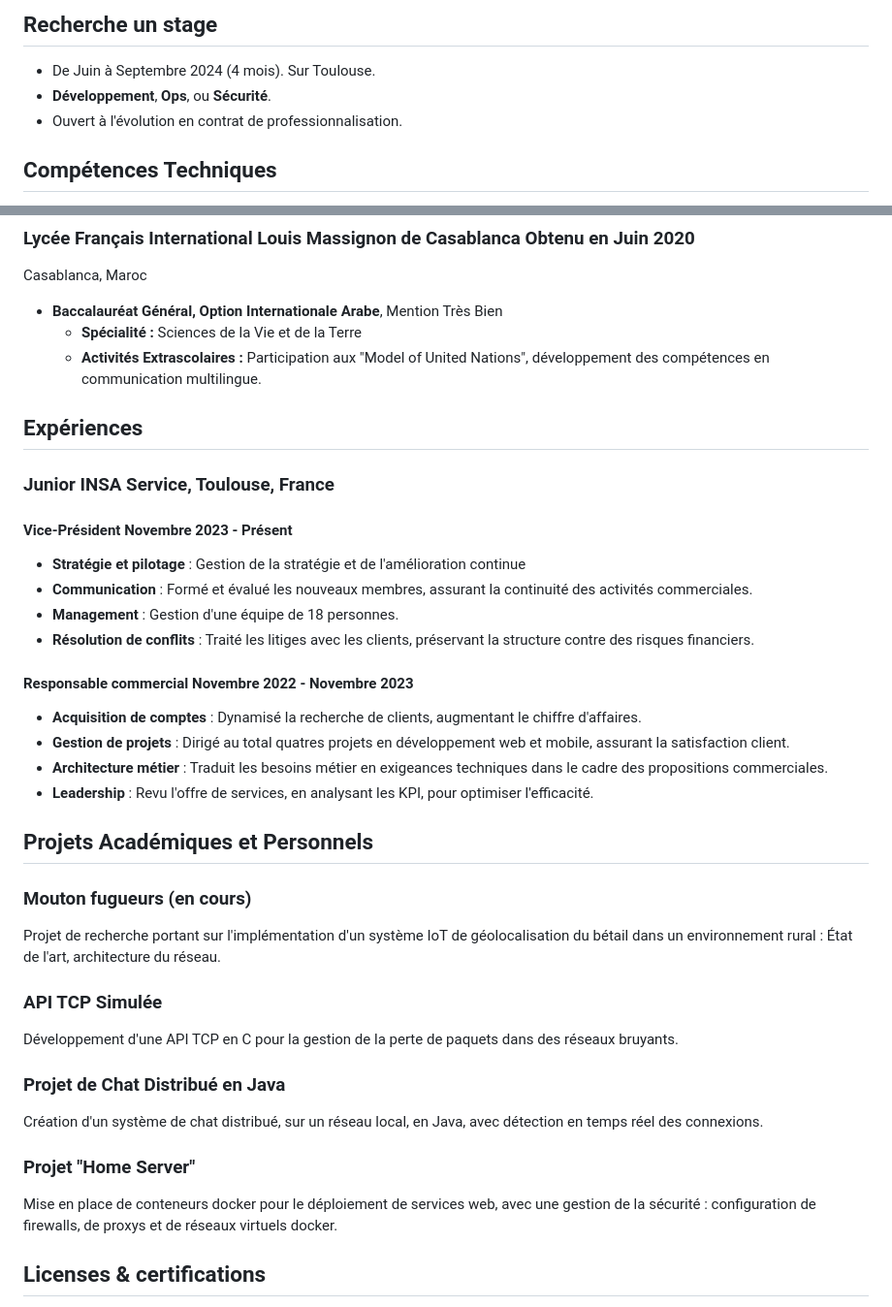
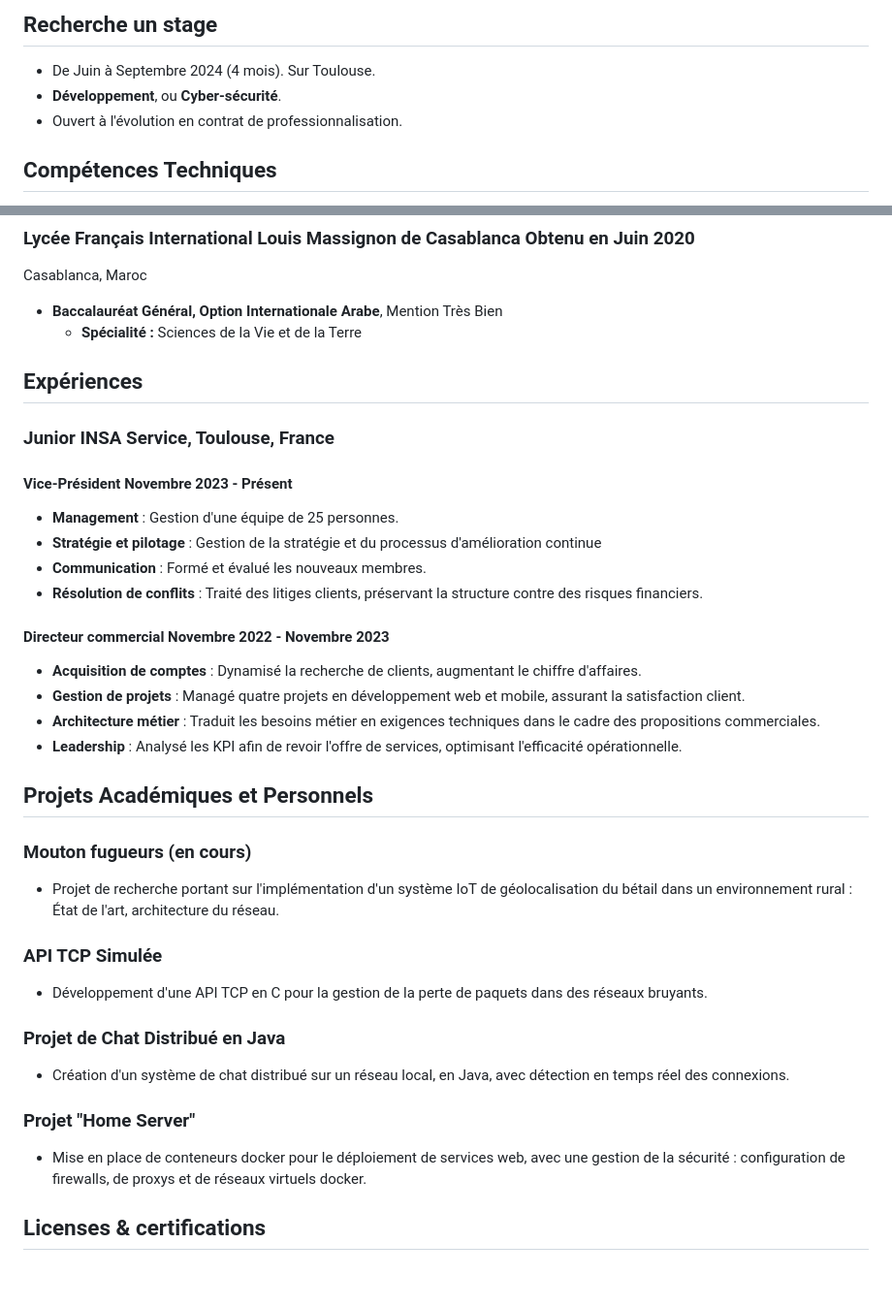
Before and after one commit to Aitbytes/Resume, a Markdown page: source/mohamed.md, 2 parts joined by grey strips. Shown: that part at 97% size. GitHub-like rendering; blank space fills up the shorter version.

Commit message:
some tweaks

```diff
--- a/source/mohamed.md
+++ b/source/mohamed.md
@@ -22,7 +22,7 @@
 ## Recherche un **stage**
 
  - De Juin à Septembre 2024 (4 mois). Sur Toulouse.
- - **Développement**, **Ops**, ou **Sécurité**.
+ - **Développement**, ou **Cyber-sécurité**.
  - Ouvert à l'évolution en contrat de professionnalisation.
 
 </div>
@@ -72,7 +72,6 @@
 
 - **Baccalauréat Général, Option Internationale Arabe**, Mention Très Bien
    - **Spécialité :** Sciences de la Vie et de la Terre
-   - **Activités Extrascolaires :** Participation aux "Model of United Nations", développement des compétences en communication multilingue.
 
 
 ## Expériences
@@ -80,31 +79,31 @@
 ### Junior INSA Service, Toulouse, France
 #### Vice-Président <time>Novembre 2023 - Présent</time>
 
-- **Stratégie et pilotage** : Gestion de la stratégie et de l'amélioration continue
-- **Communication** : Formé et évalué les nouveaux membres, assurant la continuité des activités commerciales.
-- **Management** : Gestion d'une équipe de 18 personnes.
-- **Résolution de conflits** : Traité les litiges avec les clients, préservant la structure contre des risques financiers.
+- **Management** : Gestion d'une équipe de 25 personnes.
+- **Stratégie et pilotage** : Gestion de la stratégie et du processus d'amélioration continue
+- **Communication** : Formé et évalué les nouveaux membres.
+- **Résolution de conflits** : Traité des litiges clients, préservant la structure contre des risques financiers.
 
-#### Responsable commercial <time>Novembre 2022 - Novembre 2023</time>
+#### Directeur commercial <time>Novembre 2022 - Novembre 2023</time>
 
 - **Acquisition de comptes** : Dynamisé la recherche de clients, augmentant le chiffre d'affaires.
-- **Gestion de projets** : Dirigé au total quatres projets en développement web et mobile, assurant la satisfaction client.
-- **Architecture métier** : Traduit les besoins métier en exigeances techniques dans le cadre des propositions commerciales.
-- **Leadership** : Revu l'offre de services, en analysant les KPI, pour optimiser l'efficacité.
+- **Gestion de projets** : Managé quatre projets en développement web et mobile, assurant la satisfaction client.
+- **Architecture métier** : Traduit les besoins métier en exigences techniques dans le cadre des propositions commerciales.
+- **Leadership** : Analysé les KPI afin de revoir l'offre de services, optimisant l'efficacité opérationnelle.
 
 
 ## Projets Académiques et Personnels
 ### Mouton fugueurs (en cours)
-Projet de recherche portant sur l'implémentation d'un système IoT de géolocalisation du bétail dans un environnement rural : État de l'art, architecture du réseau.
+- Projet de recherche portant sur l'implémentation d'un système IoT de géolocalisation du bétail dans un environnement rural : État de l'art, architecture du réseau.
 
 ### API TCP Simulée
-Développement d'une API TCP en C pour la gestion de la perte de paquets dans des réseaux bruyants.
+- Développement d'une API TCP en C pour la gestion de la perte de paquets dans des réseaux bruyants.
 
 ### Projet de Chat Distribué en Java
-Création d'un système de chat distribué, sur un réseau local, en Java, avec détection en temps réel des connexions.
+- Création d'un système de chat distribué sur un réseau local, en Java, avec détection en temps réel des connexions.
 
 ### Projet "Home Server"
-Mise en place de conteneurs docker pour le déploiement de services web, avec une gestion de la sécurité : configuration de firewalls, de proxys et de réseaux virtuels docker.
+- Mise en place de conteneurs docker pour le déploiement de services web, avec une gestion de la sécurité : configuration de firewalls, de proxys et de réseaux virtuels docker.
 
 ## Licenses & certifications
 
```
